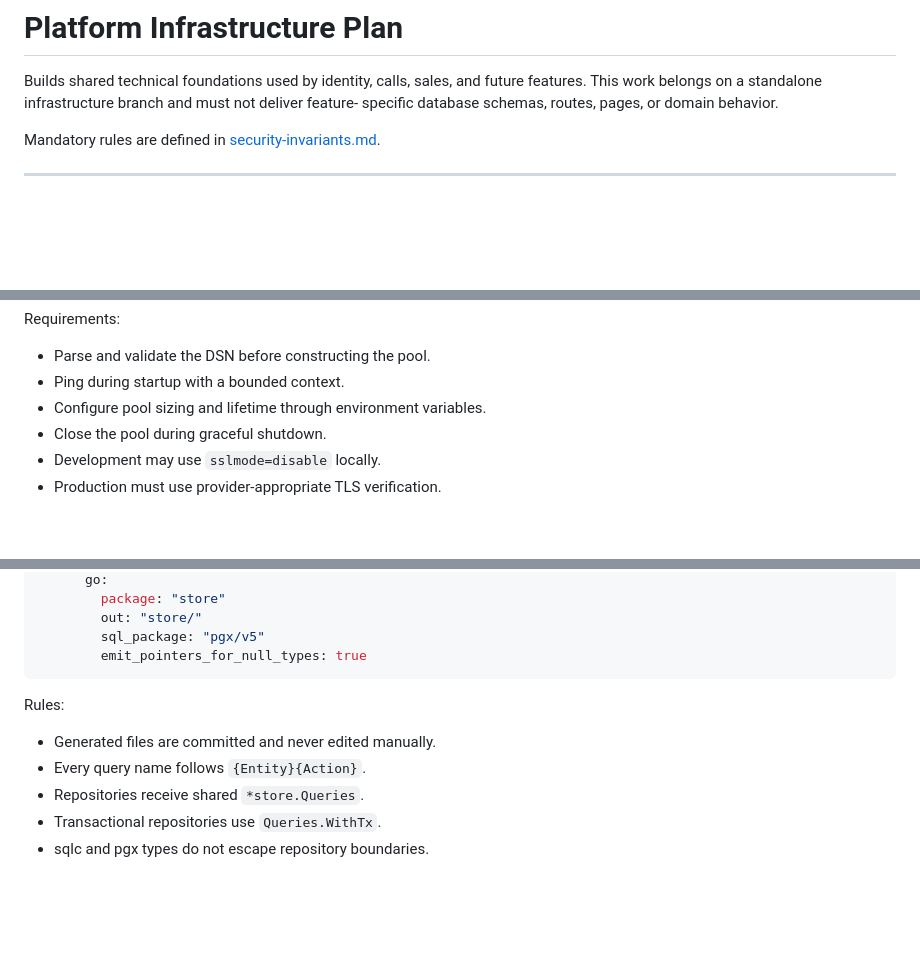
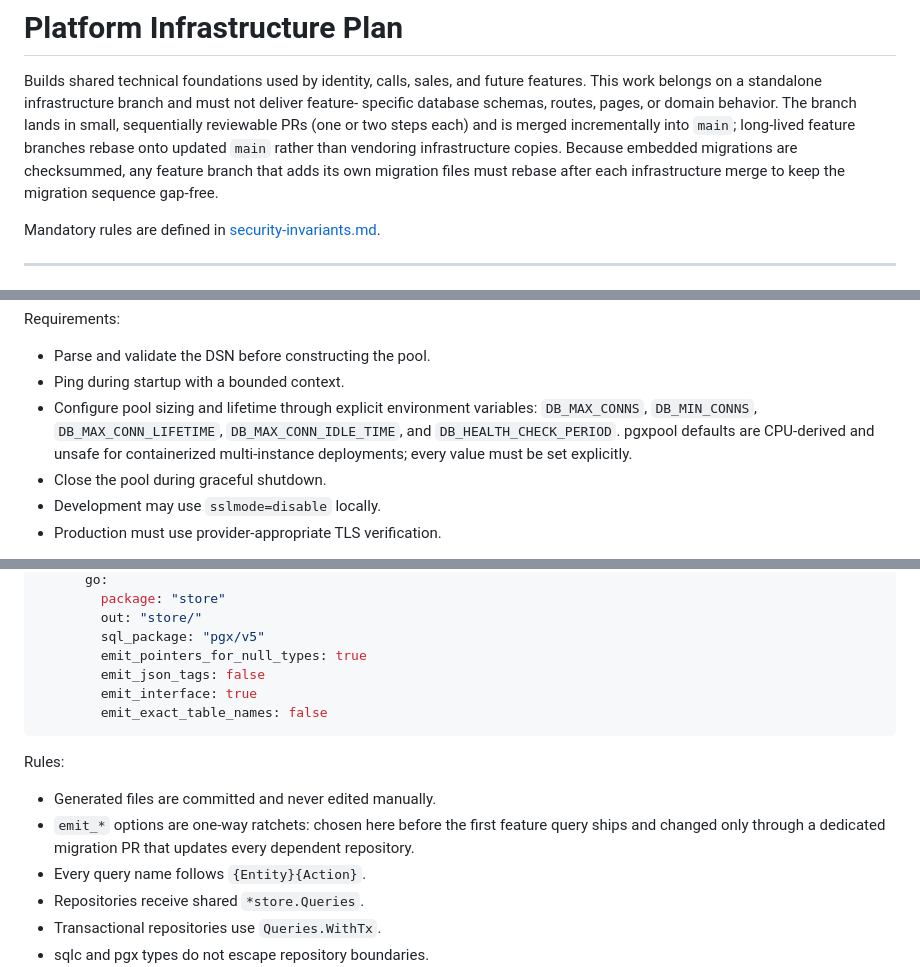
Before and after one commit to darwishdev/trigger-monorepo, a Markdown page: docs/infrastructure-plan.md, 3 parts joined by grey strips. Drawn GitHub-style; blank space fills up the shorter version.

````diff
--- a/docs/infrastructure-plan.md
+++ b/docs/infrastructure-plan.md
@@ -2,7 +2,12 @@
 
 Builds shared technical foundations used by identity, calls, sales, and future features.
 This work belongs on a standalone infrastructure branch and must not deliver feature-
-specific database schemas, routes, pages, or domain behavior.
+specific database schemas, routes, pages, or domain behavior. The branch lands in small,
+sequentially reviewable PRs (one or two steps each) and is merged incrementally into
+`main`; long-lived feature branches rebase onto updated `main` rather than vendoring
+infrastructure copies. Because embedded migrations are checksummed, any feature branch
+that adds its own migration files must rebase after each infrastructure merge to keep the
+migration sequence gap-free.
 
 Mandatory rules are defined in [security-invariants.md](security-invariants.md).
 
@@ -52,7 +58,10 @@ Requirements:
 
 - Parse and validate the DSN before constructing the pool.
 - Ping during startup with a bounded context.
-- Configure pool sizing and lifetime through environment variables.
+- Configure pool sizing and lifetime through explicit environment variables:
+  `DB_MAX_CONNS`, `DB_MIN_CONNS`, `DB_MAX_CONN_LIFETIME`, `DB_MAX_CONN_IDLE_TIME`, and
+  `DB_HEALTH_CHECK_PERIOD`. pgxpool defaults are CPU-derived and unsafe for containerized
+  multi-instance deployments; every value must be set explicitly.
 - Close the pool during graceful shutdown.
 - Development may use `sslmode=disable` locally.
 - Production must use provider-appropriate TLS verification.
@@ -116,11 +129,17 @@ sql:
         out: "store/"
         sql_package: "pgx/v5"
         emit_pointers_for_null_types: true
+        emit_json_tags: false
+        emit_interface: true
+        emit_exact_table_names: false
 ```
 
 Rules:
 
 - Generated files are committed and never edited manually.
+- `emit_*` options are one-way ratchets: chosen here before the first feature query ships
+  and changed only through a dedicated migration PR that updates every dependent
+  repository.
 - Every query name follows `{Entity}{Action}`.
 - Repositories receive shared `*store.Queries`.
 - Transactional repositories use `Queries.WithTx`.
````
Also changed, not shown: other parts of docs/infrastructure-plan.md (+59 -9 lines).
